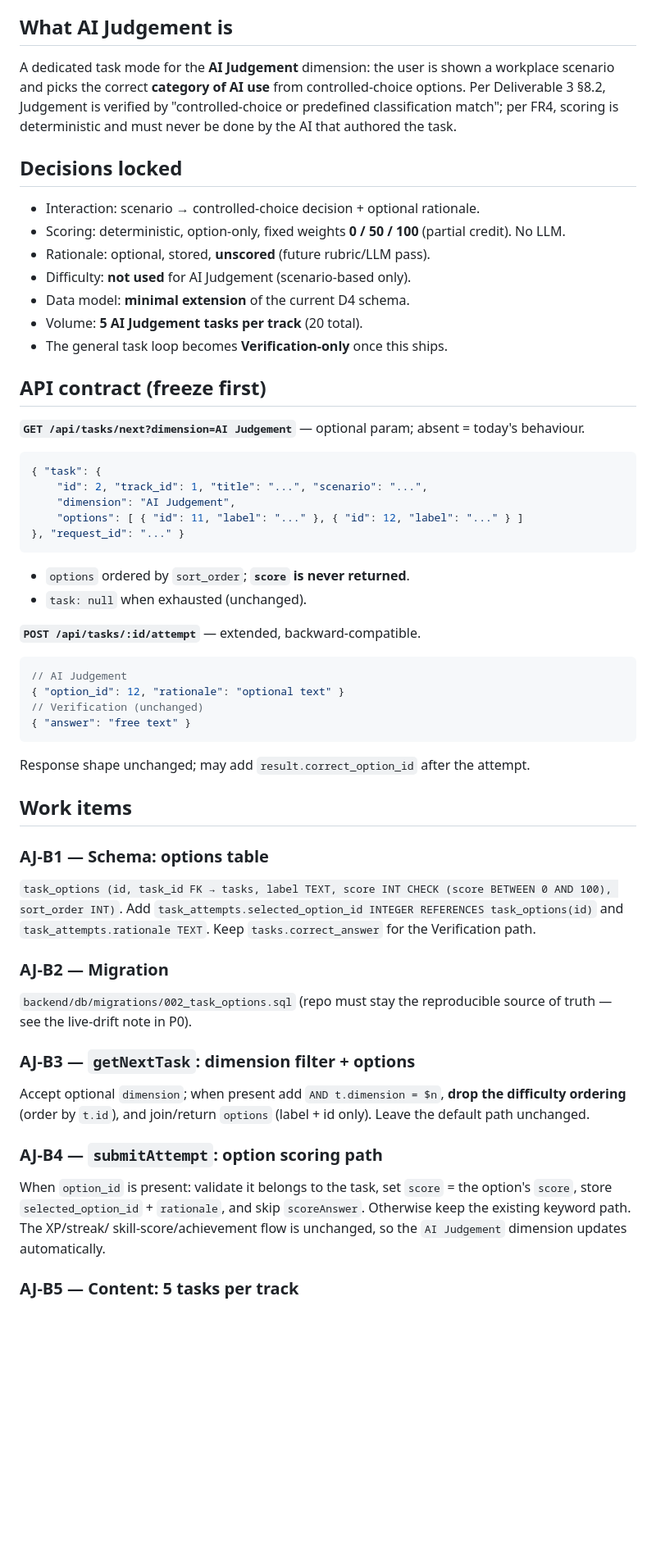
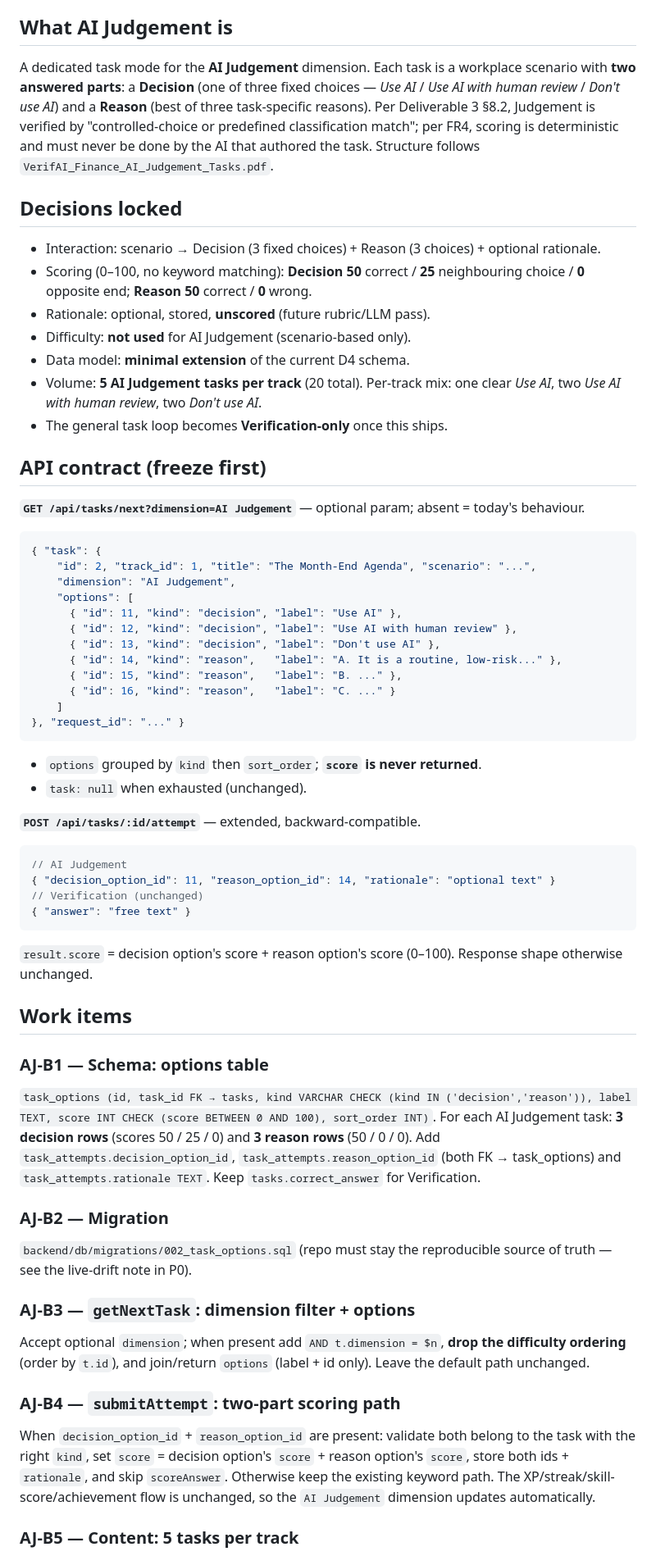
Before and after one commit to Theodore-Gara/VerifAI, a Markdown page: BACKEND_TASKS.md, the part around one of its changes. Shown at 82% size. Rendered like a GitHub page; blank space fills up the shorter version.

Commit message:
docs: align AI Judgement plan with decision+reason scoring structure

````diff
--- a/BACKEND_TASKS.md
+++ b/BACKEND_TASKS.md
@@ -177,20 +177,24 @@ day, so streaks can break incorrectly.
 > the **API contract** below first so both teams can build in parallel.
 
 ## What AI Judgement is
-A dedicated task mode for the **AI Judgement** dimension: the user is shown a
-workplace scenario and picks the correct **category of AI use** from
-controlled-choice options. Per Deliverable 3 §8.2, Judgement is verified by
-"controlled-choice or predefined classification match"; per FR4, scoring is
-deterministic and must never be done by the AI that authored the task.
+A dedicated task mode for the **AI Judgement** dimension. Each task is a
+workplace scenario with **two answered parts**: a **Decision** (one of three
+fixed choices — *Use AI* / *Use AI with human review* / *Don't use AI*) and a
+**Reason** (best of three task-specific reasons). Per Deliverable 3 §8.2,
+Judgement is verified by "controlled-choice or predefined classification match";
+per FR4, scoring is deterministic and must never be done by the AI that authored
+the task. Structure follows `VerifAI_Finance_AI_Judgement_Tasks.pdf`.
 
 ## Decisions locked
-- Interaction: scenario → controlled-choice decision + optional rationale.
-- Scoring: deterministic, option-only, fixed weights **0 / 50 / 100** (partial
-  credit). No LLM.
+- Interaction: scenario → Decision (3 fixed choices) + Reason (3 choices) +
+  optional rationale.
+- Scoring (0–100, no keyword matching): **Decision 50** correct / **25**
+  neighbouring choice / **0** opposite end; **Reason 50** correct / **0** wrong.
 - Rationale: optional, stored, **unscored** (future rubric/LLM pass).
 - Difficulty: **not used** for AI Judgement (scenario-based only).
 - Data model: **minimal extension** of the current D4 schema.
-- Volume: **5 AI Judgement tasks per track** (20 total).
+- Volume: **5 AI Judgement tasks per track** (20 total). Per-track mix: one
+  clear *Use AI*, two *Use AI with human review*, two *Don't use AI*.
 - The general task loop becomes **Verification-only** once this ships.
 
 ## API contract (freeze first)
@@ -198,29 +202,39 @@ deterministic and must never be done by the AI that authored the task.
 **`GET /api/tasks/next?dimension=AI Judgement`** — optional param; absent = today's behaviour.
 ```json
 { "task": {
-    "id": 2, "track_id": 1, "title": "...", "scenario": "...",
+    "id": 2, "track_id": 1, "title": "The Month-End Agenda", "scenario": "...",
     "dimension": "AI Judgement",
-    "options": [ { "id": 11, "label": "..." }, { "id": 12, "label": "..." } ]
+    "options": [
+      { "id": 11, "kind": "decision", "label": "Use AI" },
+      { "id": 12, "kind": "decision", "label": "Use AI with human review" },
+      { "id": 13, "kind": "decision", "label": "Don't use AI" },
+      { "id": 14, "kind": "reason",   "label": "A. It is a routine, low-risk..." },
+      { "id": 15, "kind": "reason",   "label": "B. ..." },
+      { "id": 16, "kind": "reason",   "label": "C. ..." }
+    ]
 }, "request_id": "..." }
 ```
-- `options` ordered by `sort_order`; **`score` is never returned**.
+- `options` grouped by `kind` then `sort_order`; **`score` is never returned**.
 - `task: null` when exhausted (unchanged).
 
 **`POST /api/tasks/:id/attempt`** — extended, backward-compatible.
 ```json
 // AI Judgement
-{ "option_id": 12, "rationale": "optional text" }
+{ "decision_option_id": 11, "reason_option_id": 14, "rationale": "optional text" }
 // Verification (unchanged)
 { "answer": "free text" }
 ```
-Response shape unchanged; may add `result.correct_option_id` after the attempt.
+`result.score` = decision option's score + reason option's score (0–100). Response
+shape otherwise unchanged.
 
 ## Work items
 
 ### AJ-B1 — Schema: options table
-`task_options (id, task_id FK → tasks, label TEXT, score INT CHECK (score BETWEEN 0 AND 100), sort_order INT)`.
-Add `task_attempts.selected_option_id INTEGER REFERENCES task_options(id)` and
-`task_attempts.rationale TEXT`. Keep `tasks.correct_answer` for the Verification path.
+`task_options (id, task_id FK → tasks, kind VARCHAR CHECK (kind IN ('decision','reason')), label TEXT, score INT CHECK (score BETWEEN 0 AND 100), sort_order INT)`.
+For each AI Judgement task: **3 decision rows** (scores 50 / 25 / 0) and **3
+reason rows** (50 / 0 / 0). Add `task_attempts.decision_option_id`,
+`task_attempts.reason_option_id` (both FK → task_options) and
+`task_attempts.rationale TEXT`. Keep `tasks.correct_answer` for Verification.
 
 ### AJ-B2 — Migration
 `backend/db/migrations/002_task_options.sql` (repo must stay the reproducible source of truth — see the live-drift note in P0).
@@ -230,11 +244,11 @@ Accept optional `dimension`; when present add `AND t.dimension = $n`, **drop the
 difficulty ordering** (order by `t.id`), and join/return `options` (label + id
 only). Leave the default path unchanged.
 
-### AJ-B4 — `submitAttempt`: option scoring path
-When `option_id` is present: validate it belongs to the task, set `score` = the
-option's `score`, store `selected_option_id` + `rationale`, and skip
-`scoreAnswer`. Otherwise keep the existing keyword path. The XP/streak/
-skill-score/achievement flow is unchanged, so the `AI Judgement` dimension
-updates automatically.
+### AJ-B4 — `submitAttempt`: two-part scoring path
+When `decision_option_id` + `reason_option_id` are present: validate both belong
+to the task with the right `kind`, set `score` = decision option's `score` +
+reason option's `score`, store both ids + `rationale`, and skip `scoreAnswer`.
+Otherwise keep the existing keyword path. The XP/streak/skill-score/achievement
+flow is unchanged, so the `AI Judgement` dimension updates automatically.
 
 ### AJ-B5 — Content: 5 tasks per track
````
Also changed, not shown: other parts of BACKEND_TASKS.md (+5 -3 lines), FRONTEND_TASKS.md (+20 -13 lines).
